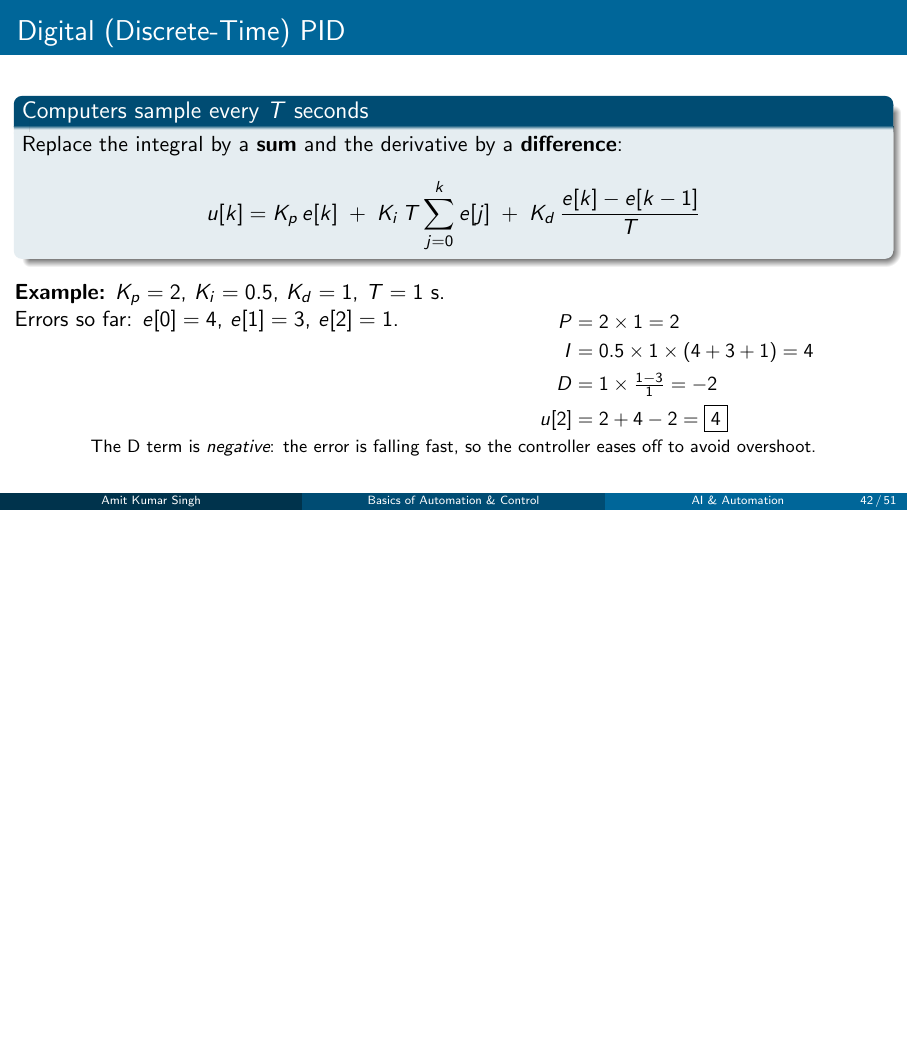
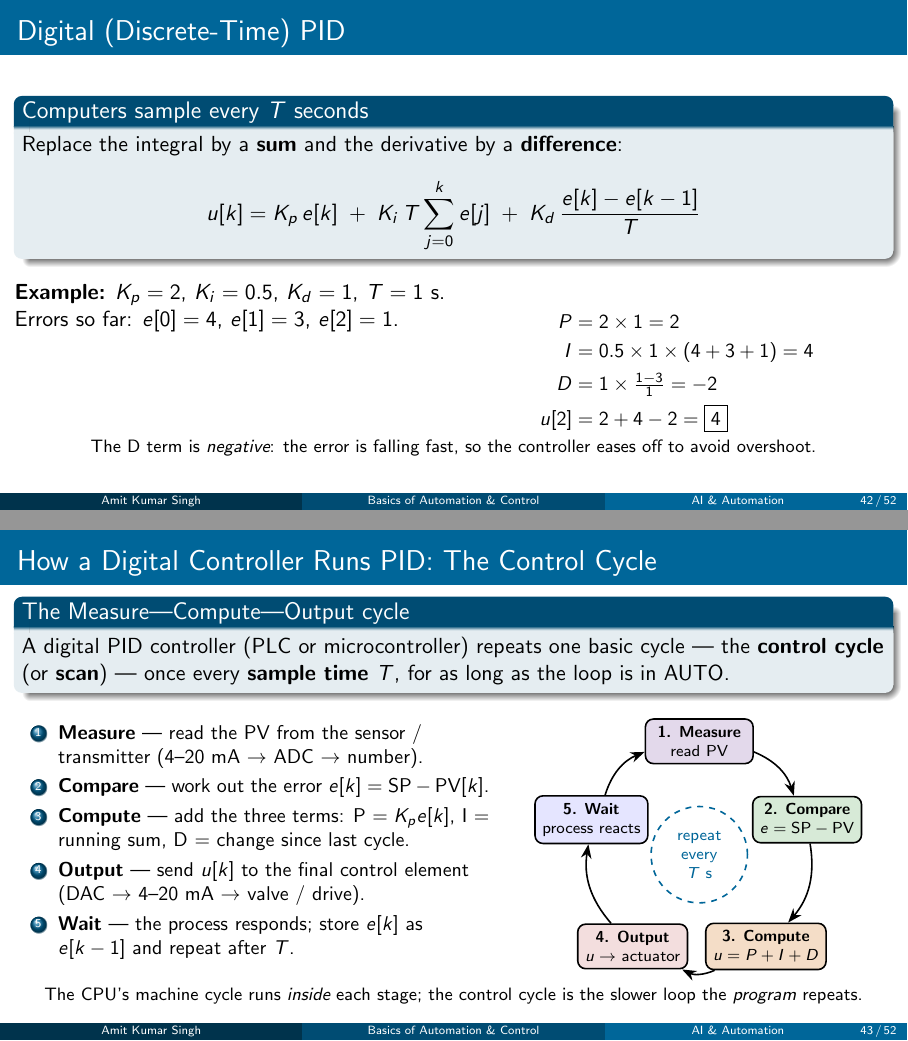
Before and after one commit to eghamit/AI-Automation, LaTeX slides (automation-and-control/basics-of-automation-and-control.tex): page 42 of 51 before the commit and pages 42 and 43 of 52 after it, the two joined at a grey line, the shorter picture padded with empty space. Compiled offline with pdfLaTeX.

Commit message:
Add PID control-cycle figure to automation deck
New slide after Digital PID shows the Measure-Compare-Compute-Output-Wait
loop as a circular, machine-cycle-style TikZ figure repeated every sample
time T. Keeps the user's title/date edits and CRLF line endings.

Co-Authored-By: Claude Opus 5.5 <noreply@anthropic.com>
Claude-Session: https://claude.ai/code/session_01T1iE5VfkNAR8HaSngjHYVt

```diff
--- a/automation-and-control/basics-of-automation-and-control.tex
+++ b/automation-and-control/basics-of-automation-and-control.tex
@@ -1713,6 +1713,54 @@ int main(void)
 		\footnotesize\centering The D term is \emph{negative}: the error is falling fast, so the controller eases off to avoid overshoot.
 	\end{frame}
 
+	\begin{frame}{How a Digital Controller Runs PID: The Control Cycle}
+		\vspace*{-0.3cm}
+		\begin{block}{The Measure---Compute---Output cycle}
+			A digital PID controller (PLC or microcontroller) repeats one basic cycle ---
+			the \textbf{control cycle} (or \textbf{scan}) --- once every \textbf{sample time $T$},
+			for as long as the loop is in AUTO.
+		\end{block}
+		\begin{columns}[T]
+			\begin{column}{0.55\textwidth}
+				\begin{enumerate}\small
+					\item \textbf{Measure} --- read the PV from the sensor / transmitter
+					(4--20 mA $\rightarrow$ ADC $\rightarrow$ number).
+					\item \textbf{Compare} --- work out the error $e[k] = \text{SP} - \text{PV}[k]$.
+					\item \textbf{Compute} --- add the three terms:
+					P $= K_p e[k]$, I $=$ running sum, D $=$ change since last cycle.
+					\item \textbf{Output} --- send $u[k]$ to the final control element
+					(DAC $\rightarrow$ 4--20 mA $\rightarrow$ valve / drive).
+					\item \textbf{Wait} --- the process responds; store $e[k]$ as $e[k-1]$
+					and repeat after $T$.
+				\end{enumerate}
+			\end{column}
+			\begin{column}{0.45\textwidth}
+				\centering
+				\begin{tikzpicture}[font=\scriptsize,
+					stage/.style={rectangle, rounded corners=4pt, draw=black, thick,
+						minimum width=1.9cm, minimum height=0.75cm, align=center}]
+					% centre of the cycle
+					\node[circle, draw=cAccent, thick, dashed, minimum size=1.7cm, align=center, text=cAccent]
+					(c) at (0,0) {repeat\\ every\\ $T$ s};
+					% the five stages, clockwise from the top
+					\node[stage, fill=cPurple!18] (m) at (90:2.0)   {\textbf{1. Measure}\\ read PV};
+					\node[stage, fill=cGreen!18]  (e) at (18:2.0)   {\textbf{2. Compare}\\ $e = \text{SP} - \text{PV}$};
+					\node[stage, fill=cOrange!22] (p) at (-54:2.0)  {\textbf{3. Compute}\\ $u = P + I + D$};
+					\node[stage, fill=cRed!15]    (o) at (-126:2.0) {\textbf{4. Output}\\ $u \rightarrow$ actuator};
+					\node[stage, fill=blue!10]    (w) at (162:2.0)  {\textbf{5. Wait}\\ process reacts};
+					% arrows around the cycle
+					\draw[flowarrow] (m) to[bend left=25] (e);
+					\draw[flowarrow] (e) to[bend left=25] (p);
+					\draw[flowarrow] (p) to[bend left=25] (o);
+					\draw[flowarrow] (o) to[bend left=25] (w);
+					\draw[flowarrow] (w) to[bend left=25] (m);
+				\end{tikzpicture}
+			\end{column}
+		\end{columns}
+		\vspace{0.1cm}
+		\footnotesize\centering The CPU's machine cycle runs \emph{inside} each stage; the control cycle is the slower loop the \emph{program} repeats.
+	\end{frame}
+
 	\begin{frame}[fragile, plain]{}
 
 		\vspace*{0.05cm}
```
Also changed, not shown: automation-and-control/basics-of-automation-and-control.pdf.
